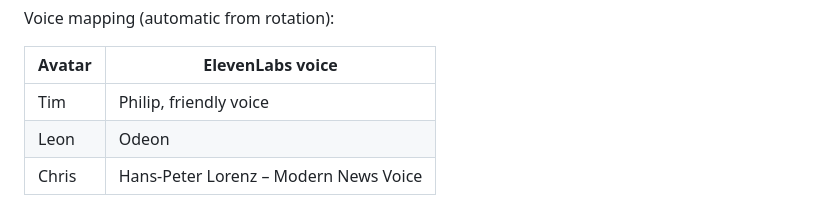
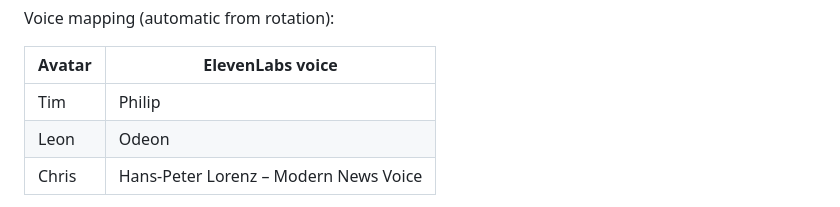
Before and after one commit to x5mii/StarTV-Slopautomation, a Markdown page: README.md, the part around the change. GitHub-like rendering.

Commit message:
Update voice mapping for Tim in README
Removed the descriptor 'friendly voice' for Tim's voice.

```diff
--- a/README.md
+++ b/README.md
@@ -49,7 +49,7 @@ Voice mapping (automatic from rotation):
 
 | Avatar | ElevenLabs voice |
 |--------|------------------|
-| Tim | Philip, friendly voice |
+| Tim | Philip |
 | Leon | Odeon |
 | Chris | Hans-Peter Lorenz – Modern News Voice |
 
```
